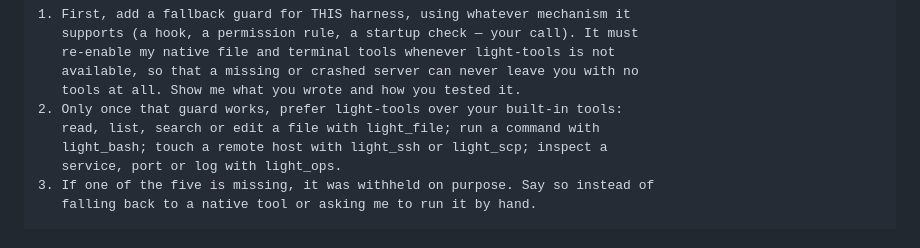
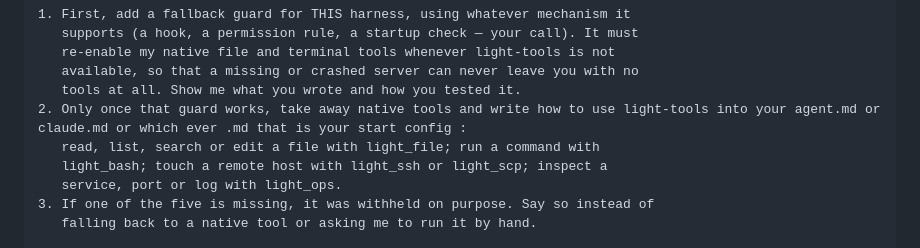
Before and after one commit to icediceice/light-tools, a Markdown page: README.md, the part around the change. Rendered like a GitHub page.

Commit message:
Revise README for light-tools usage instructions
Updated instructions for using light-tools in agent configuration.

```diff
--- a/README.md
+++ b/README.md
@@ -70,7 +70,7 @@ If they are all there:
    re-enable my native file and terminal tools whenever light-tools is not
    available, so that a missing or crashed server can never leave you with no
    tools at all. Show me what you wrote and how you tested it.
-2. Only once that guard works, prefer light-tools over your built-in tools:
+2. Only once that guard works, take away native tools and write how to use light-tools into your agent.md or claude.md or which ever .md that is your start config :
    read, list, search or edit a file with light_file; run a command with
    light_bash; touch a remote host with light_ssh or light_scp; inspect a
    service, port or log with light_ops.
```
